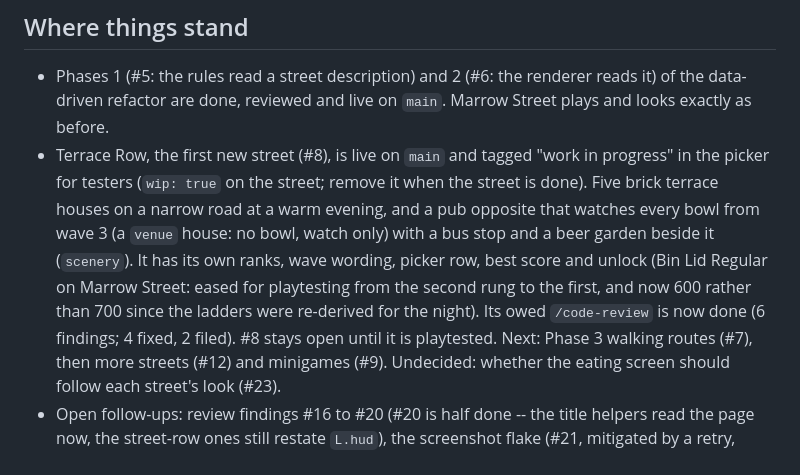
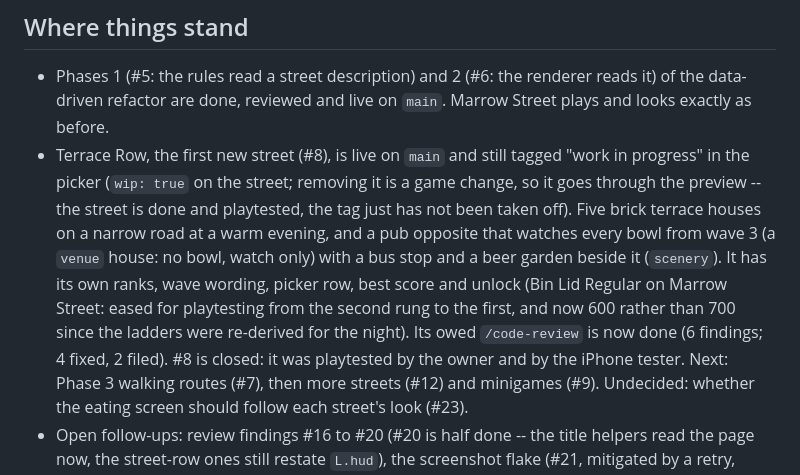
Before and after one commit to dondino-go/catgame, a Markdown page: CLAUDE.md, the part around the change. Rendered like a GitHub page.

Commit message:
CLAUDE.md: #8 is closed and playtested; the wip tag is still on
Terrace Row was playtested by the owner and by the iPhone tester, and #8 is
closed. The notes still said it stayed open until a playtest. Say instead that
the street is done, and that the "work in progress" tag in the picker has not
been taken off yet: removing it changes the game, so it goes through the
preview.

Co-Authored-By: Claude Sonnet 5.5 <noreply@anthropic.com>
Claude-Session: https://claude.ai/code/session_013bjgRBSUBz1hgH3p8UXGEE

```diff
--- a/CLAUDE.md
+++ b/CLAUDE.md
@@ -141,16 +141,17 @@ then the button earns itself.
   reads it) of the data-driven refactor are done, reviewed and live on
   `main`. Marrow Street plays and looks exactly as before.
 - Terrace Row, the first new street (#8), is live on `main`
-  and tagged "work in progress" in the picker for testers (`wip: true` on the
-  street; remove it when the street is done). Five brick terrace houses on a
+  and still tagged "work in progress" in the picker (`wip: true` on the street;
+  removing it is a game change, so it goes through the preview -- the street is
+  done and playtested, the tag just has not been taken off). Five brick terrace houses on a
   narrow road at a warm evening, and a pub opposite that watches every bowl
   from wave 3 (a `venue` house: no bowl, watch only) with a bus stop and a beer
   garden beside it (`scenery`). It has its own ranks, wave wording, picker row,
   best score and unlock (Bin Lid Regular on Marrow Street: eased for
   playtesting from the second rung to the first, and now 600 rather than 700
   since the ladders were re-derived for the night). Its owed
-  `/code-review` is now done (6 findings; 4 fixed, 2 filed). #8 stays open
-  until it is playtested.
+  `/code-review` is now done (6 findings; 4 fixed, 2 filed). #8 is closed: it was
+  playtested by the owner and by the iPhone tester.
   Next: Phase 3 walking routes (#7), then more streets (#12) and minigames (#9).
   Undecided: whether the eating screen should follow each street's look (#23).
 - Open follow-ups: review findings #16 to #20 (#20 is half done -- the title
```
